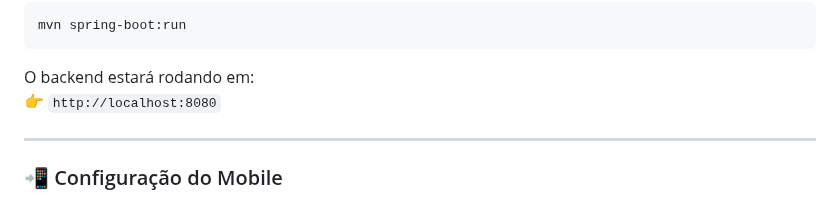
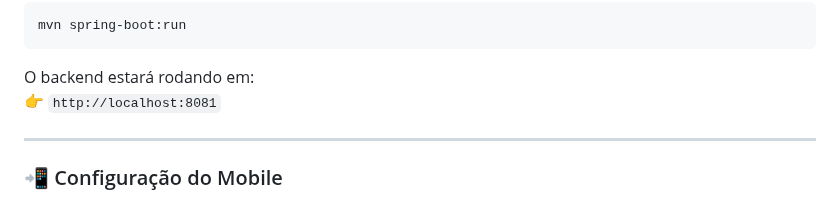
Before and after one commit to gabriel7419/Hackaton2025, a Markdown page: README.md, the part around the change. GitHub-like rendering.

Commit message:
Update README.md
porta do backend estava 8080 corrigido para 8081

````diff
--- a/README.md
+++ b/README.md
@@ -80,7 +80,7 @@ mvn spring-boot:run
 ```
 
 O backend estará rodando em:
-👉 `http://localhost:8080`
+👉 `http://localhost:8081`
 
 ---
 
````
